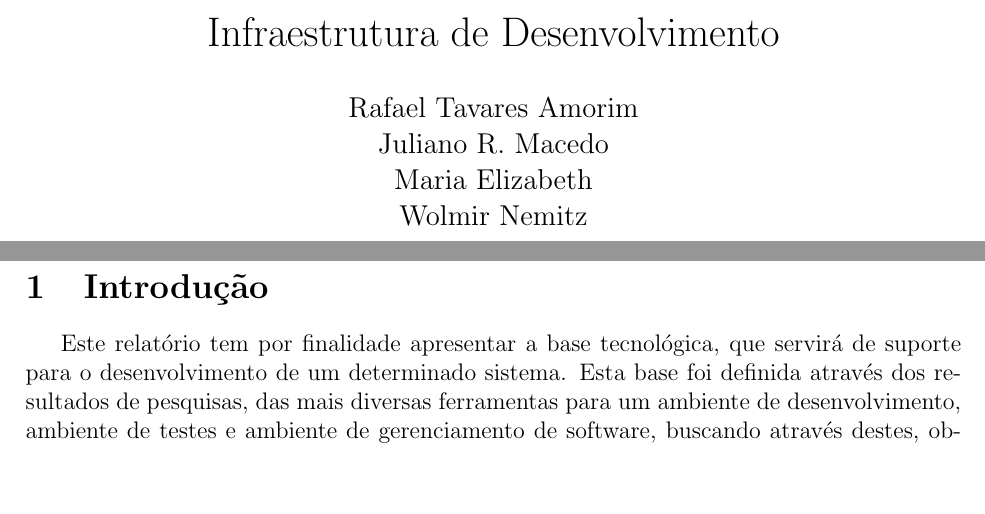
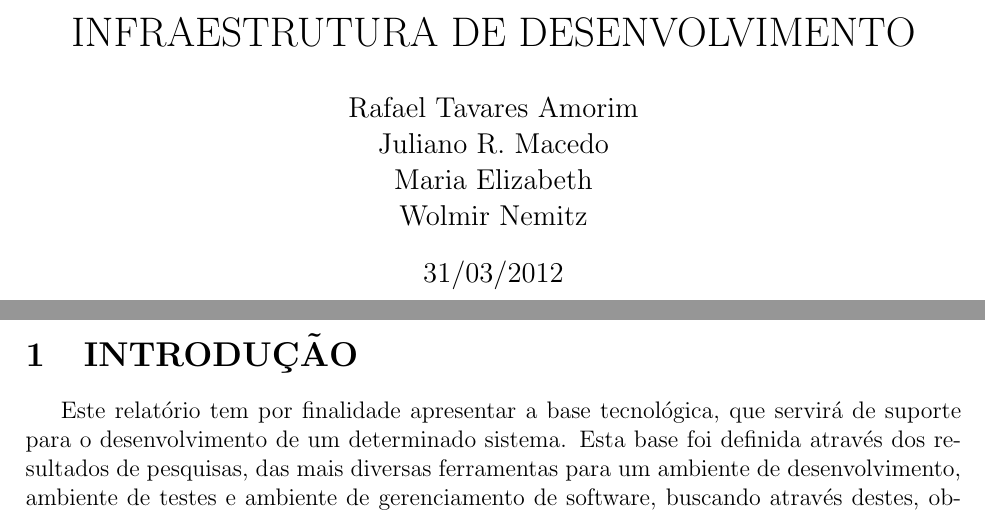
Before and after one commit to dextervip/rpv, a LaTeX document (projeto/Infraestrutura/Relatorio Tecnico - Infraestrutura.tex): two parts of pages 1 and 4 of 23, joined at a grey line, cut at the place of the change, the shorter picture padded with empty space. Compiled offline with pdfLaTeX.

Commit message:
padronização do docuemnto...

```diff
--- a/projeto/Infraestrutura/Relatorio Tecnico - Infraestrutura.tex
+++ b/projeto/Infraestrutura/Relatorio Tecnico - Infraestrutura.tex
@@ -9,7 +9,7 @@
     pdfborder = {0 0 0}
 }
 \begin{document}
-\title{Infraestrutura de Desenvolvimento}
+\title{INFRAESTRUTURA DE DESENVOLVIMENTO}
 
 \author{ Rafael Tavares Amorim \\ Juliano R. Macedo \\ Maria Elizabeth \\ Wolmir Nemitz}
 
@@ -22,7 +22,7 @@
 \thispagestyle{empty}
 \clearpage
 
-\section{Introdução}
+\section{INTRODUÇÃO}
 
 	Este relatório tem por finalidade apresentar a base tecnológica, que servirá de suporte para o desenvolvimento de um determinado sistema.
 	Esta base foi definida através dos resultados de pesquisas, das mais diversas ferramentas para um ambiente de desenvolvimento,
```
Also changed, not shown: projeto/Infraestrutura/Relatorio Tecnico - Infraestrutura.tex (6 more changed lines).
